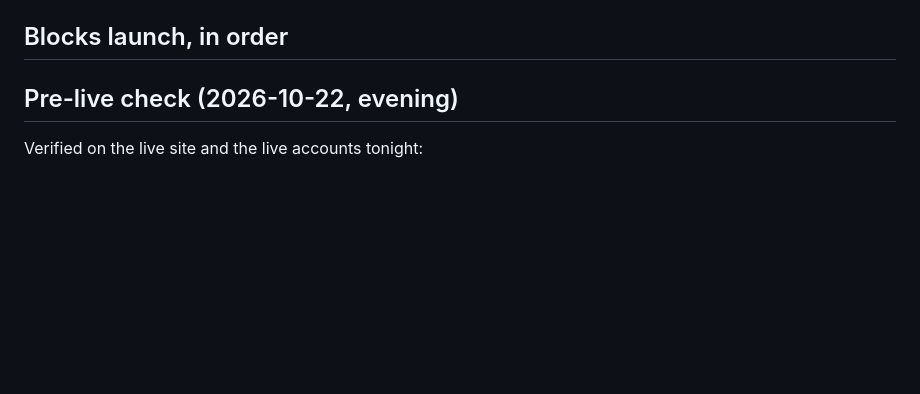
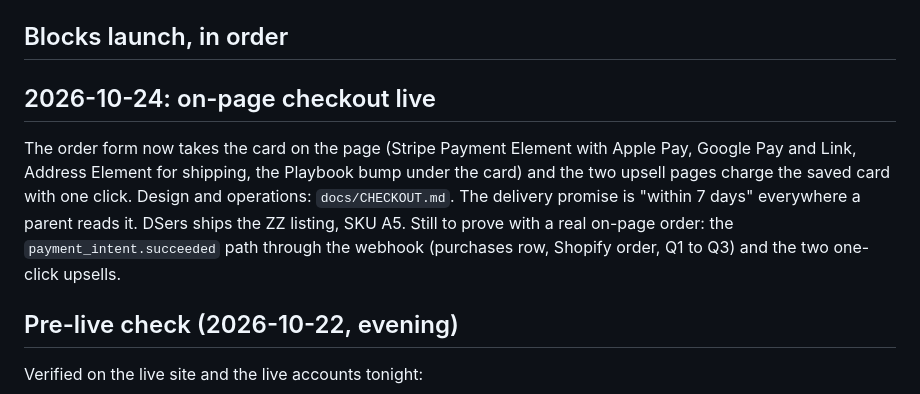
Before and after one commit to hunterappleton369-debug/bead-brain, a Markdown page: docs/LAUNCH-CHECKLIST.md, the part around the change. Drawn GitHub-style; blank space fills up the shorter version.

Commit message:
Docs: on-page checkout live, 7-day promise, what the real order still proves
Co-Authored-By: Claude Fable 5.1 <noreply@anthropic.com>

```diff
--- a/docs/LAUNCH-CHECKLIST.md
+++ b/docs/LAUNCH-CHECKLIST.md
@@ -15,6 +15,10 @@ Status on the evening of 2026-10-21. "Done" means built, tested in a browser at
 - **Ads**: `docs/ADS-BUILD-SHEET.md` (campaign, ad sets, copy, UTMs, creative brief per angle, daily review rules).
 
 ## Blocks launch, in order
+
+## 2026-10-24: on-page checkout live
+
+The order form now takes the card on the page (Stripe Payment Element with Apple Pay, Google Pay and Link, Address Element for shipping, the Playbook bump under the card) and the two upsell pages charge the saved card with one click. Design and operations: `docs/CHECKOUT.md`. The delivery promise is "within 7 days" everywhere a parent reads it. DSers ships the ZZ listing, SKU A5. Still to prove with a real on-page order: the `payment_intent.succeeded` path through the webhook (purchases row, Shopify order, Q1 to Q3) and the two one-click upsells.
 
 ## Pre-live check (2026-10-22, evening)
 
```
Also changed, not shown: docs/CHECKOUT.md (+2 -0 lines).
